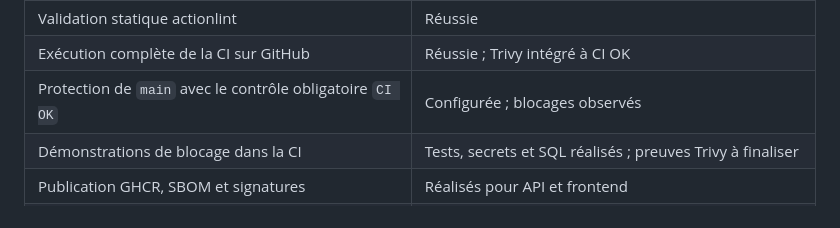
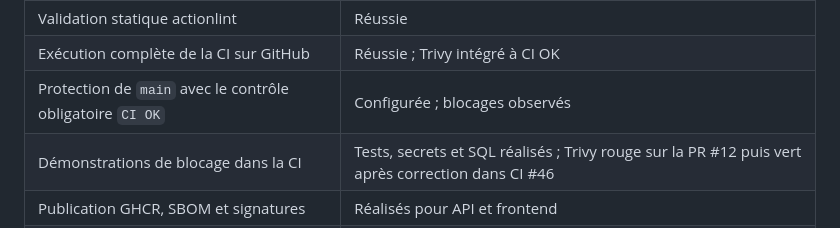
Before and after one commit to Eachr4f/devsecops-platform, a Markdown page: README.md, the part around the change. GitHub-like rendering.

Commit message:
docs: complete Trivy remediation evidence

```diff
--- a/README.md
+++ b/README.md
@@ -333,7 +333,7 @@ Les résultats et démonstrations sont détaillés dans
 | Validation statique actionlint | Réussie |
 | Exécution complète de la CI sur GitHub | Réussie ; Trivy intégré à CI OK |
 | Protection de `main` avec le contrôle obligatoire `CI OK` | Configurée ; blocages observés |
-| Démonstrations de blocage dans la CI | Tests, secrets et SQL réalisés ; preuves Trivy à finaliser |
+| Démonstrations de blocage dans la CI | Tests, secrets et SQL réalisés ; Trivy rouge sur la PR #12 puis vert après correction dans CI #46 |
 | Publication GHCR, SBOM et signatures | Réalisés pour API et frontend |
 | Vérifications Cosign depuis la VM | Réussies ; mauvaise identité et image non signée refusées |
 | Déploiement Kubernetes, GitOps et observabilité | Étapes ultérieures |
```
Also changed, not shown: docs/supply-chain.md (+18 -3 lines), docs/vulnerability-report.md (+30 -2 lines), docs/images/trivy-dependance-rouge.png (added), docs/images/trivy-dependance-vert.png (added).
